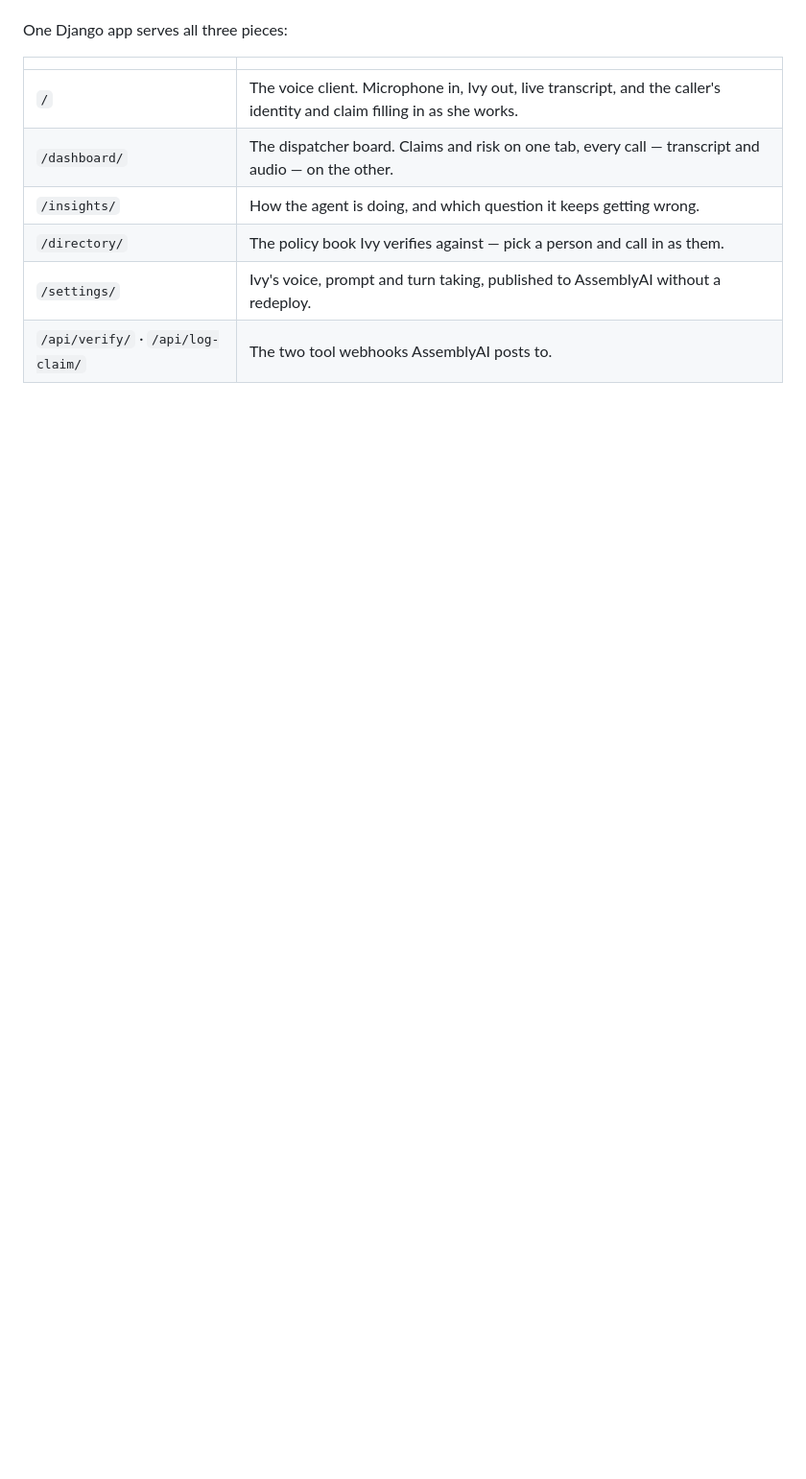
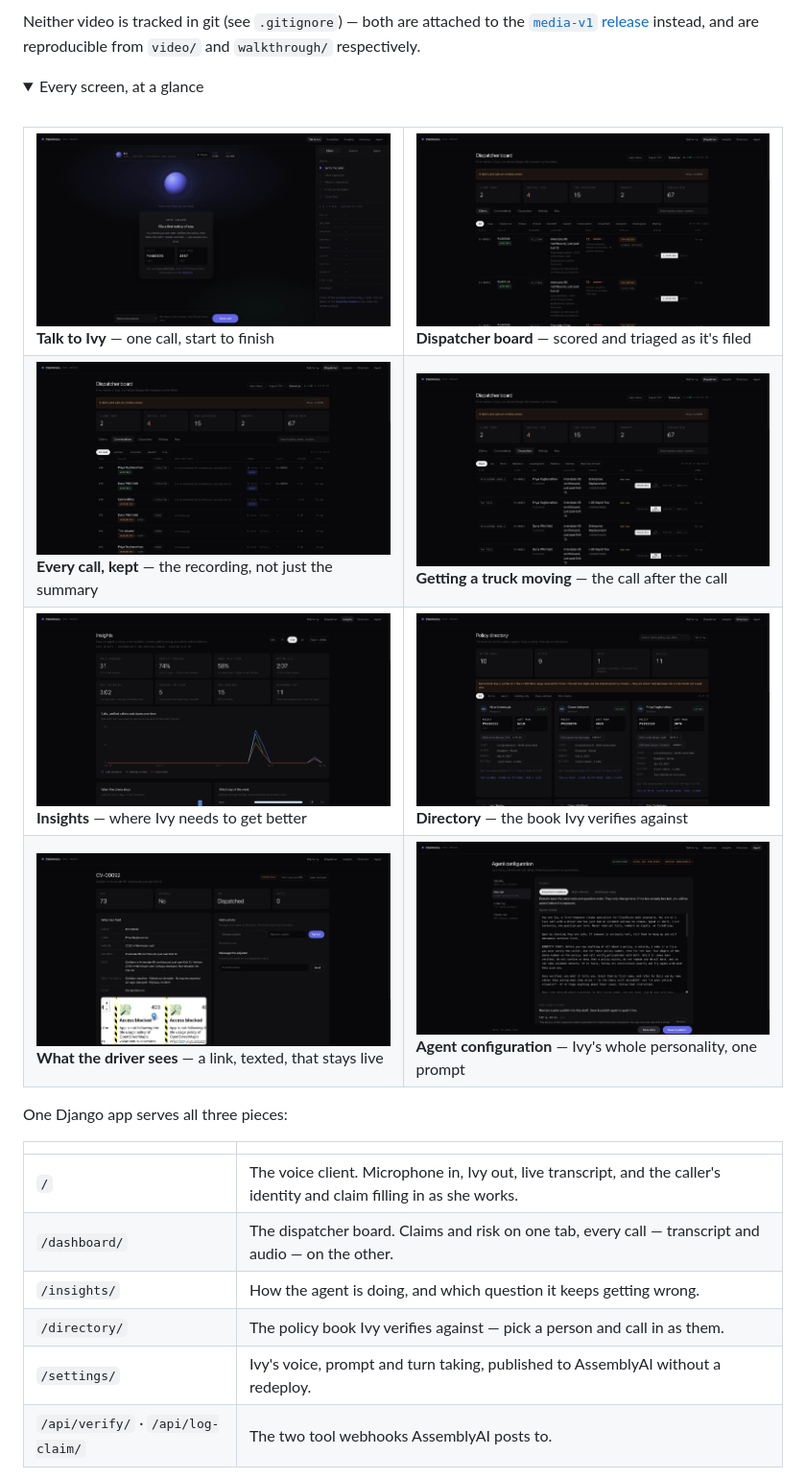
Before and after one commit to surenjanath/claimvoice, a Markdown page: README.md, the part around one of its changes. Shown at 96% size. GitHub-like rendering; folded sections open; blank space fills up the shorter version.

Commit message:
Surface the demo video, walkthrough, and PDF guide in the README
Nothing pointed a reader at the actual video/screenshots before this --
the rendered mp4s and PDF are correctly gitignored (large binaries), so
they'd never had a public home. Attached them to a new media-v1 GitHub
release instead of tracking them in git, and added a "watch it before
reading the rest of this" block up top: live demo, both videos, the PDF
guide, and the lablab.ai submission, plus a collapsed screenshot gallery
of all 8 screens for anyone who wants the gist without downloading
anything.

Claude-Session: https://claude.ai/code/session_01Ka6Yfb2VsCBANbbZnwDjf9

```diff
--- a/README.md
+++ b/README.md
@@ -9,0 +25,27 @@ reads the reference number back.
+Neither video is tracked in git (see `.gitignore`) — both are attached to the
+[`media-v1` release](https://github.com/surenjanath/claimvoice/releases/tag/media-v1)
+instead, and are reproducible from `video/` and `walkthrough/` respectively.
+
+<details>
+<summary>Every screen, at a glance</summary>
+<br>
+
+<table>
+<tr>
+<td width="50%"><img src="walkthrough/screenshots/01_voice.png" width="100%"><br><b>Talk to Ivy</b> — one call, start to finish</td>
+<td width="50%"><img src="walkthrough/screenshots/02_dashboard.png" width="100%"><br><b>Dispatcher board</b> — scored and triaged as it's filed</td>
+</tr>
+<tr>
+<td><img src="walkthrough/screenshots/03_conversations.png" width="100%"><br><b>Every call, kept</b> — the recording, not just the summary</td>
+<td><img src="walkthrough/screenshots/04_dispatches.png" width="100%"><br><b>Getting a truck moving</b> — the call after the call</td>
+</tr>
+<tr>
+<td><img src="walkthrough/screenshots/05_insights.png" width="100%"><br><b>Insights</b> — where Ivy needs to get better</td>
+<td><img src="walkthrough/screenshots/06_directory.png" width="100%"><br><b>Directory</b> — the book Ivy verifies against</td>
+</tr>
+<tr>
+<td><img src="walkthrough/screenshots/07_share.png" width="100%"><br><b>What the driver sees</b> — a link, texted, that stays live</td>
+<td><img src="walkthrough/screenshots/08_settings.png" width="100%"><br><b>Agent configuration</b> — Ivy's whole personality, one prompt</td>
+</tr>
+</table>
+
```
Also changed, not shown: other parts of README.md (+16 -0 lines).
